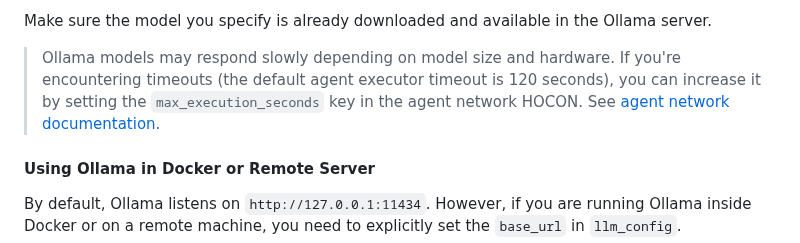
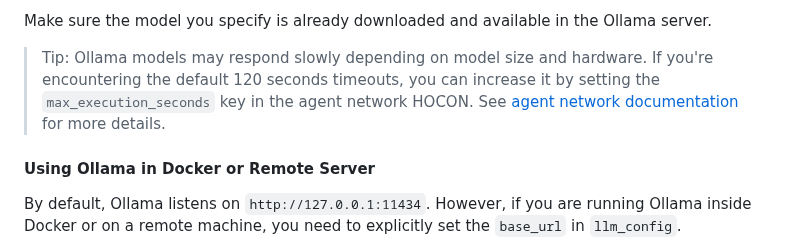
Before and after one commit to smoolya17ai/neuro-san-studio, a Markdown page: docs/user_guide.md, the part around the change. GitHub-like rendering.

Commit message:
modify text

```diff
--- a/docs/user_guide.md
+++ b/docs/user_guide.md
@@ -412,10 +412,11 @@ see [ChatOllama documentation](https://python.langchain.com/api_reference/ollama
 
 Make sure the model you specify is already downloaded and available in the Ollama server.
 
-> Ollama models may respond slowly depending on model size and hardware.
-If you're encountering timeouts (the default agent executor timeout is 120 seconds),
+> Tip: Ollama models may respond slowly depending on model size and hardware.
+If you're encountering the default 120 seconds timeouts,
 you can increase it by setting the `max_execution_seconds` key in the agent network HOCON.
-See [agent network documentation](https://github.com/cognizant-ai-lab/neuro-san/blob/main/docs/agent_hocon_reference.md#max_execution_seconds).
+See [agent network documentation](https://github.com/cognizant-ai-lab/neuro-san/blob/main/docs/agent_hocon_reference.md#max_execution_seconds)
+for more details.
 
 #### Using Ollama in Docker or Remote Server
 
```
